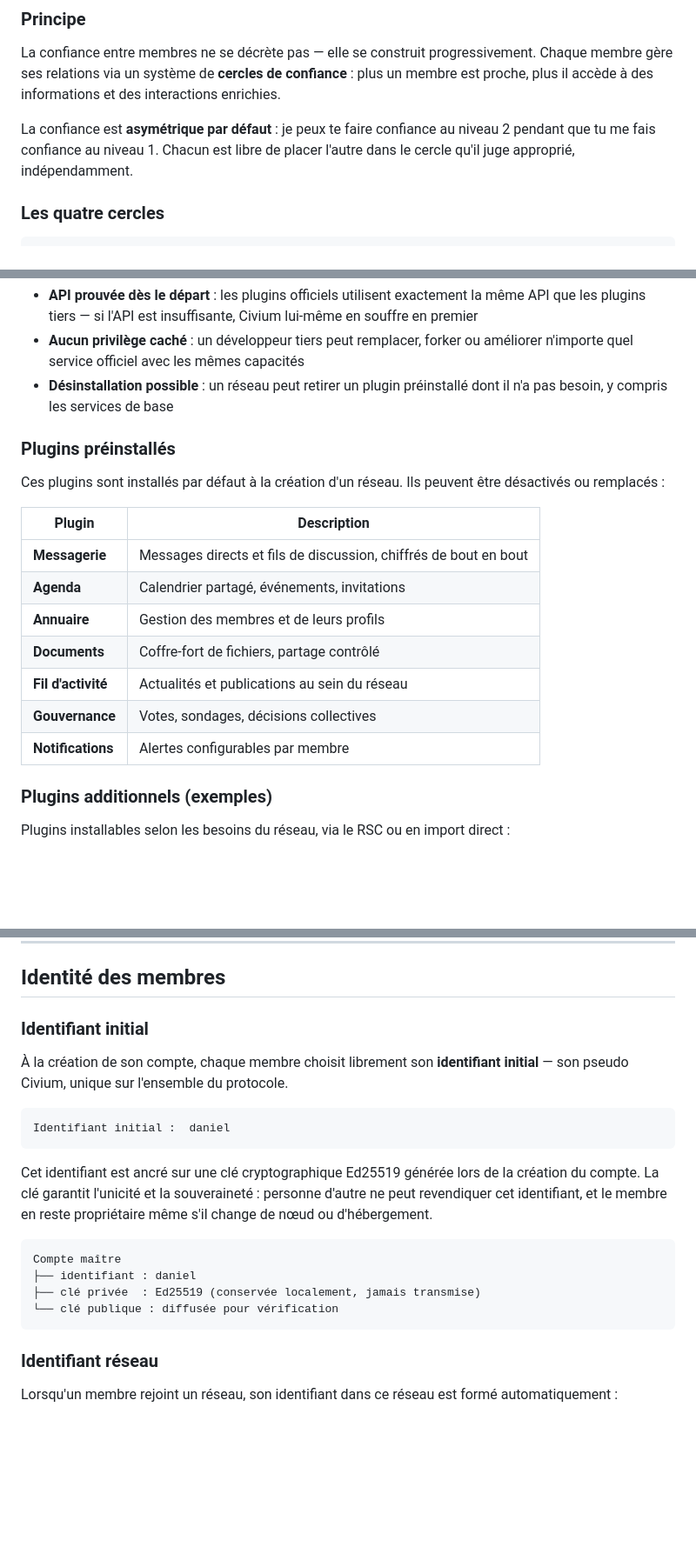
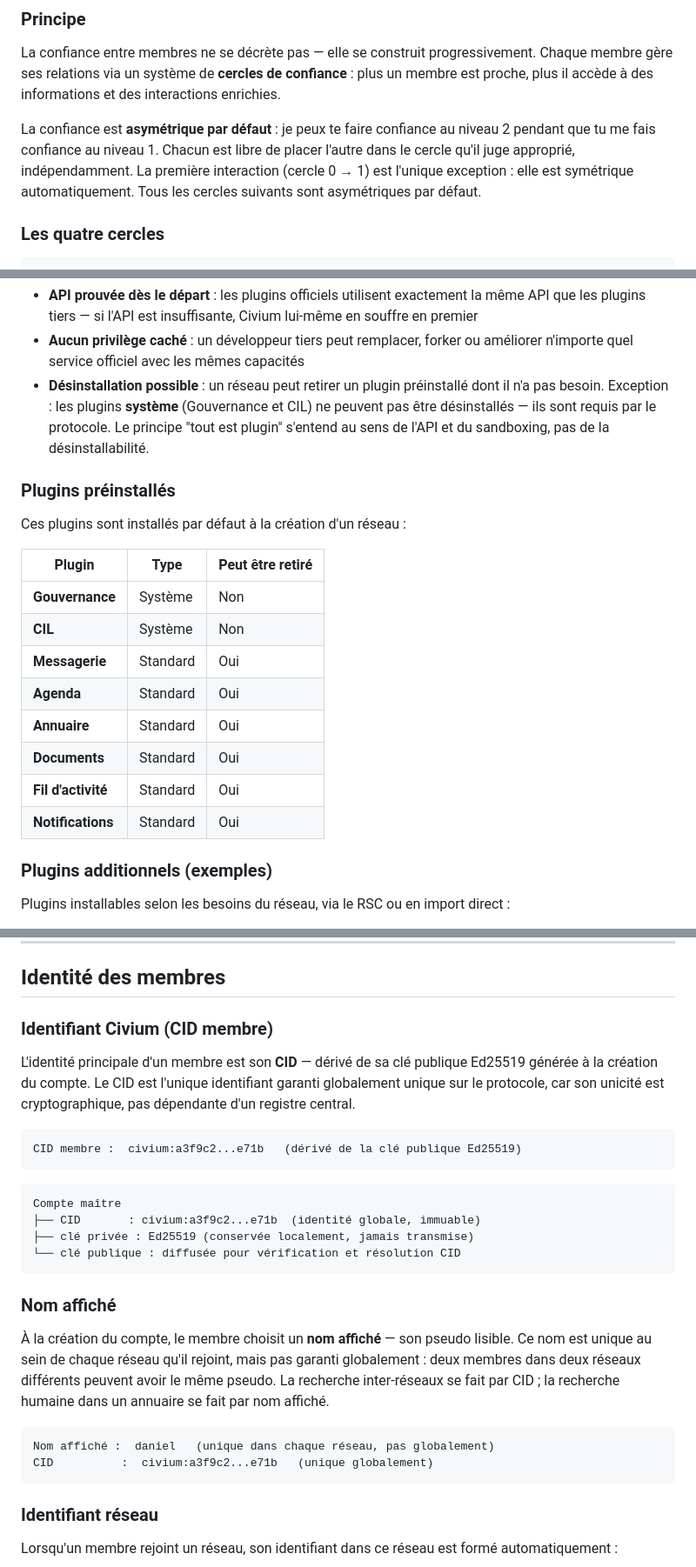
Before and after one commit to rouaix/Civium, a Markdown page: README.md, 3 parts joined by grey strips. Shown at 87% size. GitHub-like rendering; blank space fills up the shorter version.

````diff
--- a/README.md
+++ b/README.md
@@ -80,7 +80,7 @@ Chaque connexion est **contractualisée** dans le protocole : les deux réseaux
 
 La confiance entre membres ne se décrète pas — elle se construit progressivement. Chaque membre gère ses relations via un système de **cercles de confiance** : plus un membre est proche, plus il accède à des informations et des interactions enrichies.
 
-La confiance est **asymétrique par défaut** : je peux te faire confiance au niveau 2 pendant que tu me fais confiance au niveau 1. Chacun est libre de placer l'autre dans le cercle qu'il juge approprié, indépendamment.
+La confiance est **asymétrique par défaut** : je peux te faire confiance au niveau 2 pendant que tu me fais confiance au niveau 1. Chacun est libre de placer l'autre dans le cercle qu'il juge approprié, indépendamment. La première interaction (cercle 0 → 1) est l'unique exception : elle est symétrique automatiquement. Tous les cercles suivants sont asymétriques par défaut.
 
 ### Les quatre cercles
 
@@ -1385,21 +1404,22 @@ Cette décision architecturale a trois conséquences directes :
 
 - **API prouvée dès le départ** : les plugins officiels utilisent exactement la même API que les plugins tiers — si l'API est insuffisante, Civium lui-même en souffre en premier
 - **Aucun privilège caché** : un développeur tiers peut remplacer, forker ou améliorer n'importe quel service officiel avec les mêmes capacités
-- **Désinstallation possible** : un réseau peut retirer un plugin préinstallé dont il n'a pas besoin, y compris les services de base
+- **Désinstallation possible** : un réseau peut retirer un plugin préinstallé dont il n'a pas besoin. Exception : les plugins **système** (Gouvernance et CIL) ne peuvent pas être désinstallés — ils sont requis par le protocole. Le principe "tout est plugin" s'entend au sens de l'API et du sandboxing, pas de la désinstallabilité.
 
 ### Plugins préinstallés
 
-Ces plugins sont installés par défaut à la création d'un réseau. Ils peuvent être désactivés ou remplacés :
-
-| Plugin | Description |
-|---|---|
-| **Messagerie** | Messages directs et fils de discussion, chiffrés de bout en bout |
-| **Agenda** | Calendrier partagé, événements, invitations |
-| **Annuaire** | Gestion des membres et de leurs profils |
-| **Documents** | Coffre-fort de fichiers, partage contrôlé |
-| **Fil d'activité** | Actualités et publications au sein du réseau |
-| **Gouvernance** | Votes, sondages, décisions collectives |
-| **Notifications** | Alertes configurables par membre |
+Ces plugins sont installés par défaut à la création d'un réseau :
+
+| Plugin | Type | Peut être retiré |
+|---|---|---|
+| **Gouvernance** | Système | Non |
+| **CIL** | Système | Non |
+| **Messagerie** | Standard | Oui |
+| **Agenda** | Standard | Oui |
+| **Annuaire** | Standard | Oui |
+| **Documents** | Standard | Oui |
+| **Fil d'activité** | Standard | Oui |
+| **Notifications** | Standard | Oui |
 
 ### Plugins additionnels (exemples)
 
@@ -1690,21 +1712,28 @@ Quand un réseau expose un service à un réseau connecté, il définit le nivea
 
 ## Identité des membres
 
-### Identifiant initial
-
-À la création de son compte, chaque membre choisit librement son **identifiant initial** — son pseudo Civium, unique sur l'ensemble du protocole.
-
-```
-Identifiant initial :  daniel
-```
-
-Cet identifiant est ancré sur une clé cryptographique Ed25519 générée lors de la création du compte. La clé garantit l'unicité et la souveraineté : personne d'autre ne peut revendiquer cet identifiant, et le membre en reste propriétaire même s'il change de nœud ou d'hébergement.
+### Identifiant Civium (CID membre)
+
+L'identité principale d'un membre est son **CID** — dérivé de sa clé publique Ed25519 générée à la création du compte. Le CID est l'unique identifiant garanti globalement unique sur le protocole, car son unicité est cryptographique, pas dépendante d'un registre central.
+
+```
+CID membre :  civium:a3f9c2...e71b   (dérivé de la clé publique Ed25519)
+```
 
 ```
 Compte maître
-├── identifiant : daniel
-├── clé privée  : Ed25519 (conservée localement, jamais transmise)
-└── clé publique : diffusée pour vérification
+├── CID       : civium:a3f9c2...e71b  (identité globale, immuable)
+├── clé privée : Ed25519 (conservée localement, jamais transmise)
+└── clé publique : diffusée pour vérification et résolution CID
+```
+
+### Nom affiché
+
+À la création du compte, le membre choisit un **nom affiché** — son pseudo lisible. Ce nom est unique au sein de chaque réseau qu'il rejoint, mais pas garanti globalement : deux membres dans deux réseaux différents peuvent avoir le même pseudo. La recherche inter-réseaux se fait par CID ; la recherche humaine dans un annuaire se fait par nom affiché.
+
+```
+Nom affiché :  daniel   (unique dans chaque réseau, pas globalement)
+CID          :  civium:a3f9c2...e71b   (unique globalement)
 ```
 
 ### Identifiant réseau
````
Also changed, not shown: other parts of README.md (+31 -10 lines), CLAUDE.md (added, +73 -0 lines).
